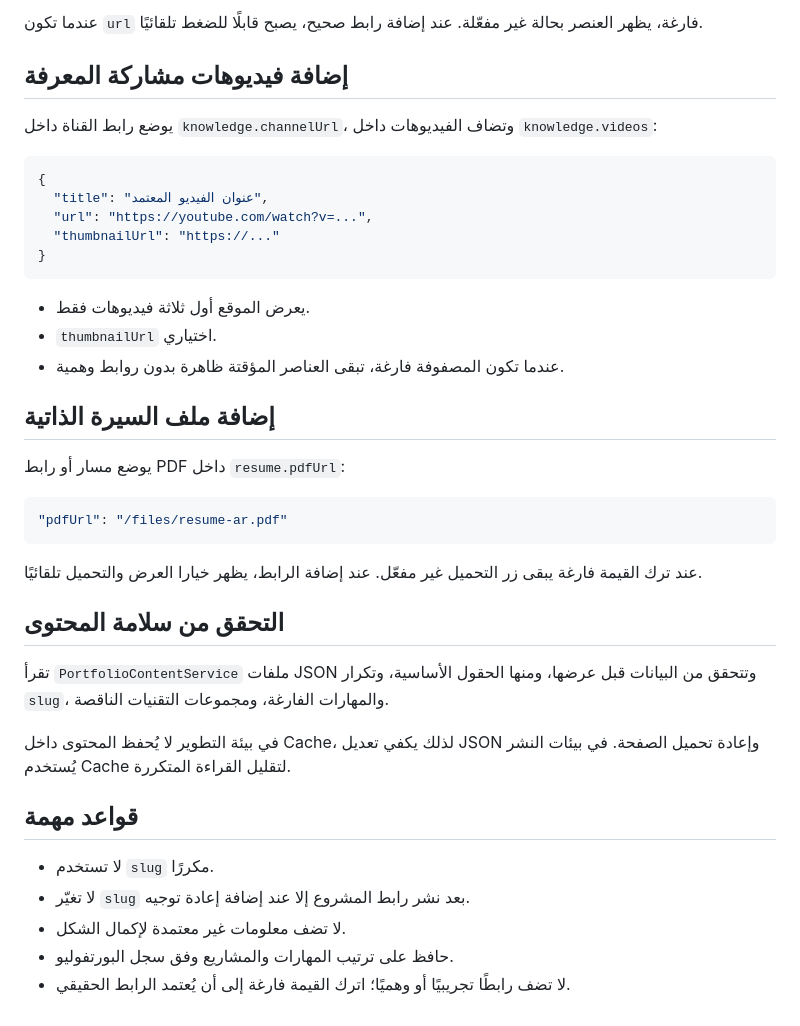
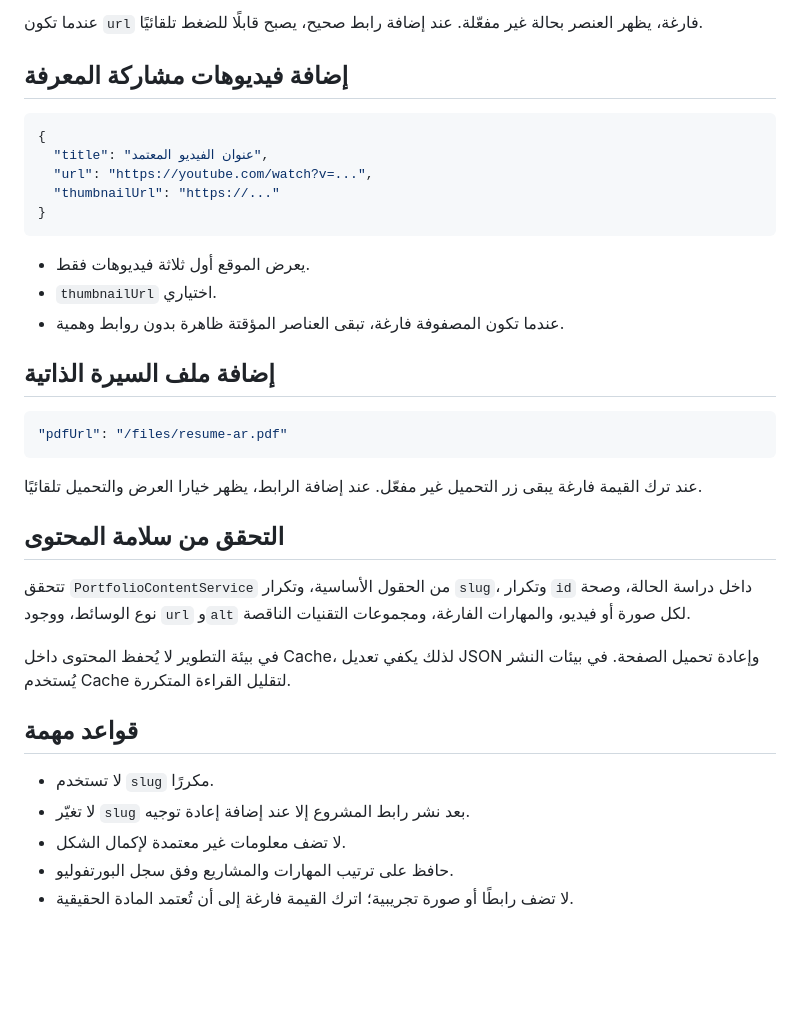
Before and after one commit to x7do0/X7do0-portfolio, a Markdown page: docs/CONTENT_GUIDE.md, the part around one of its changes. GitHub-like rendering; blank space fills up the shorter version.

````diff
--- a/docs/CONTENT_GUIDE.md
+++ b/docs/CONTENT_GUIDE.md
@@ -66,8 +97,6 @@
 عندما تكون `url` فارغة، يظهر العنصر بحالة غير مفعّلة. عند إضافة رابط صحيح، يصبح قابلًا للضغط تلقائيًا.
 
 ## إضافة فيديوهات مشاركة المعرفة
-
-يوضع رابط القناة داخل `knowledge.channelUrl`، وتضاف الفيديوهات داخل `knowledge.videos`:
 
 ```json
 {
@@ -83,8 +112,6 @@
 
 ## إضافة ملف السيرة الذاتية
 
-يوضع مسار أو رابط PDF داخل `resume.pdfUrl`:
-
 ```json
 "pdfUrl": "/files/resume-ar.pdf"
 ```
@@ -93,7 +120,7 @@
 
 ## التحقق من سلامة المحتوى
 
-تقرأ `PortfolioContentService` ملفات JSON وتتحقق من البيانات قبل عرضها، ومنها الحقول الأساسية، وتكرار `slug`، والمهارات الفارغة، ومجموعات التقنيات الناقصة.
+تتحقق `PortfolioContentService` من الحقول الأساسية، وتكرار `slug`، وتكرار `id` داخل دراسة الحالة، وصحة نوع الوسائط، ووجود `url` و`alt` لكل صورة أو فيديو، والمهارات الفارغة، ومجموعات التقنيات الناقصة.
 
 في بيئة التطوير لا يُحفظ المحتوى داخل Cache، لذلك يكفي تعديل JSON وإعادة تحميل الصفحة. في بيئات النشر يُستخدم Cache لتقليل القراءة المتكررة.
 
@@ -103,4 +130,4 @@
 - لا تغيّر `slug` بعد نشر رابط المشروع إلا عند إضافة إعادة توجيه.
 - لا تضف معلومات غير معتمدة لإكمال الشكل.
 - حافظ على ترتيب المهارات والمشاريع وفق سجل البورتفوليو.
-- لا تضف رابطًا تجريبيًا أو وهميًا؛ اترك القيمة فارغة إلى أن يُعتمد الرابط الحقيقي.
+- لا تضف رابطًا أو صورة تجريبية؛ اترك القيمة فارغة إلى أن تُعتمد المادة الحقيقية.
````
Also changed, not shown: other parts of docs/CONTENT_GUIDE.md (+42 -11 lines).
